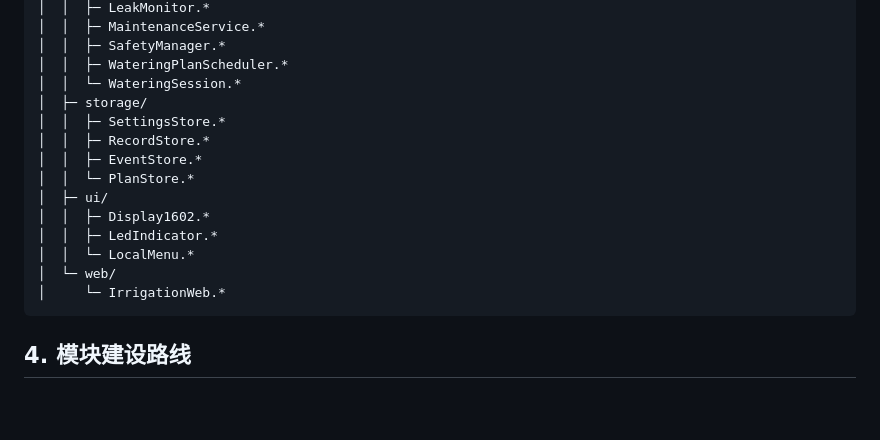
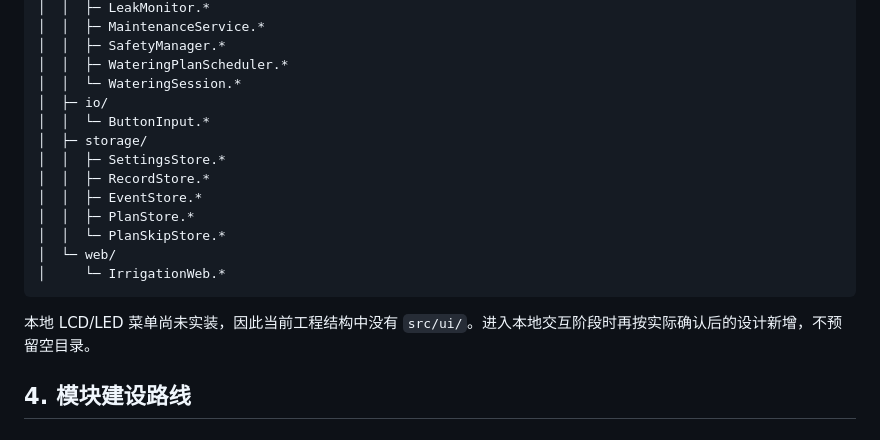
Before and after one commit to tangyangguang/Esp32_Irrigation, a Markdown page: PROJECT_PLAN.md, the part around the change. Rendered like a GitHub page; blank space fills up the shorter version.

Commit message:
Align project plan with current structure

````diff
--- a/PROJECT_PLAN.md
+++ b/PROJECT_PLAN.md
@@ -82,18 +82,19 @@ Esp32_Irrigation/
 │  │  ├─ SafetyManager.*
 │  │  ├─ WateringPlanScheduler.*
 │  │  └─ WateringSession.*
+│  ├─ io/
+│  │  └─ ButtonInput.*
 │  ├─ storage/
 │  │  ├─ SettingsStore.*
 │  │  ├─ RecordStore.*
 │  │  ├─ EventStore.*
-│  │  └─ PlanStore.*
-│  ├─ ui/
-│  │  ├─ Display1602.*
-│  │  ├─ LedIndicator.*
-│  │  └─ LocalMenu.*
+│  │  ├─ PlanStore.*
+│  │  └─ PlanSkipStore.*
 │  └─ web/
 │     └─ IrrigationWeb.*
 ```
+
+本地 LCD/LED 菜单尚未实装，因此当前工程结构中没有 `src/ui/`。进入本地交互阶段时再按实际确认后的设计新增，不预留空目录。
 
 ## 4. 模块建设路线
 
````
